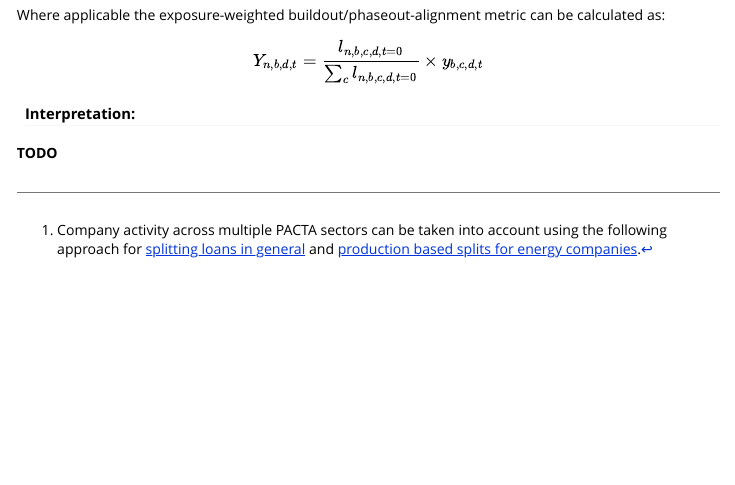
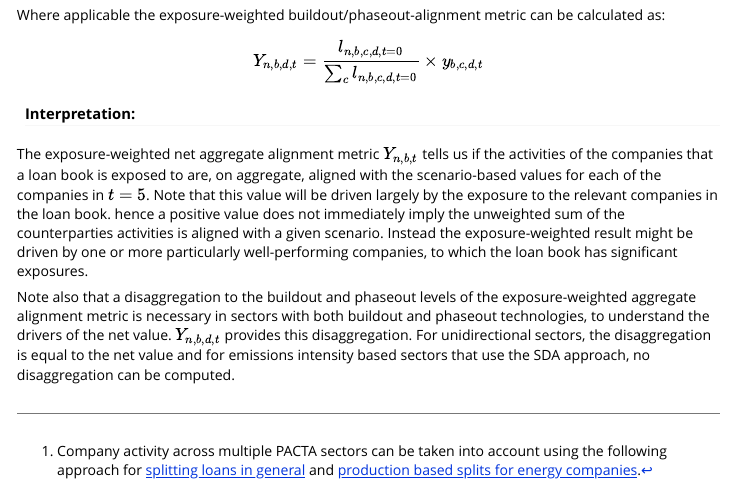
Before and after one commit to RMI-PACTA/pacta.aggregate.loanbook.plots, an R Markdown document (vignettes/loanbook_aggregated_alignment_metric.Rmd): the page in a window 1100 px wide, from 1230 px down. Rendered offline with R 4.5, knitr and Pandoc, with nearby package versions.

Commit message:
add interpretation for exposure weighted aggregation

```diff
--- a/vignettes/loanbook_aggregated_alignment_metric.Rmd
+++ b/vignettes/loanbook_aggregated_alignment_metric.Rmd
@@ -58,4 +58,6 @@ $$Y_{n,b,d,t} = \dfrac{l_{n,b,c,d,t=0}}{\sum_{c} l_{n,b,c,d,t=0}} \times y_{b,c,
 
 #### Interpretation:
 
-**TODO**
+The exposure-weighted net aggregate alignment metric $Y_{n,b,t}$ tells us if the activities of the companies that a loan book is exposed to are, on aggregate, aligned with the scenario-based values for each of the companies in $t = 5$. Note that this value will be driven largely by the exposure to the relevant companies in the loan book. hence a positive value does not immediately imply the unweighted sum of the counterparties activities is aligned with a given scenario. Instead the exposure-weighted result might be driven by one or more particularly well-performing companies, to which the loan book has significant exposures.
+
+Note also that a disaggregation to the buildout and phaseout levels of the exposure-weighted aggregate alignment metric is necessary in sectors with both buildout and phaseout technologies, to understand the drivers of the net value. $Y_{n,b,d,t}$ provides this disaggregation. For unidirectional sectors, the disaggregation is equal to the net value and for emissions intensity based sectors that use the SDA approach, no disaggregation can be computed.
```
